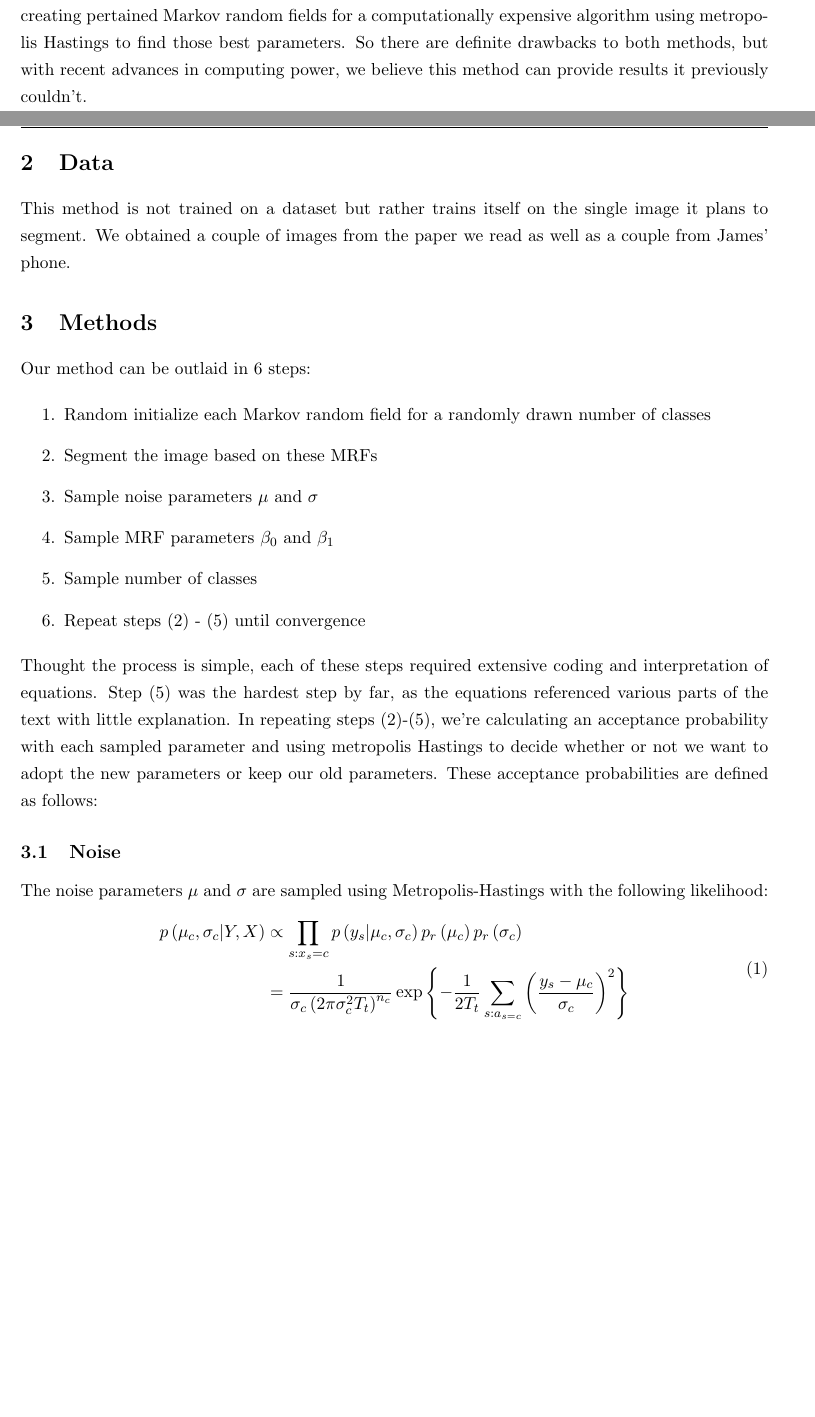
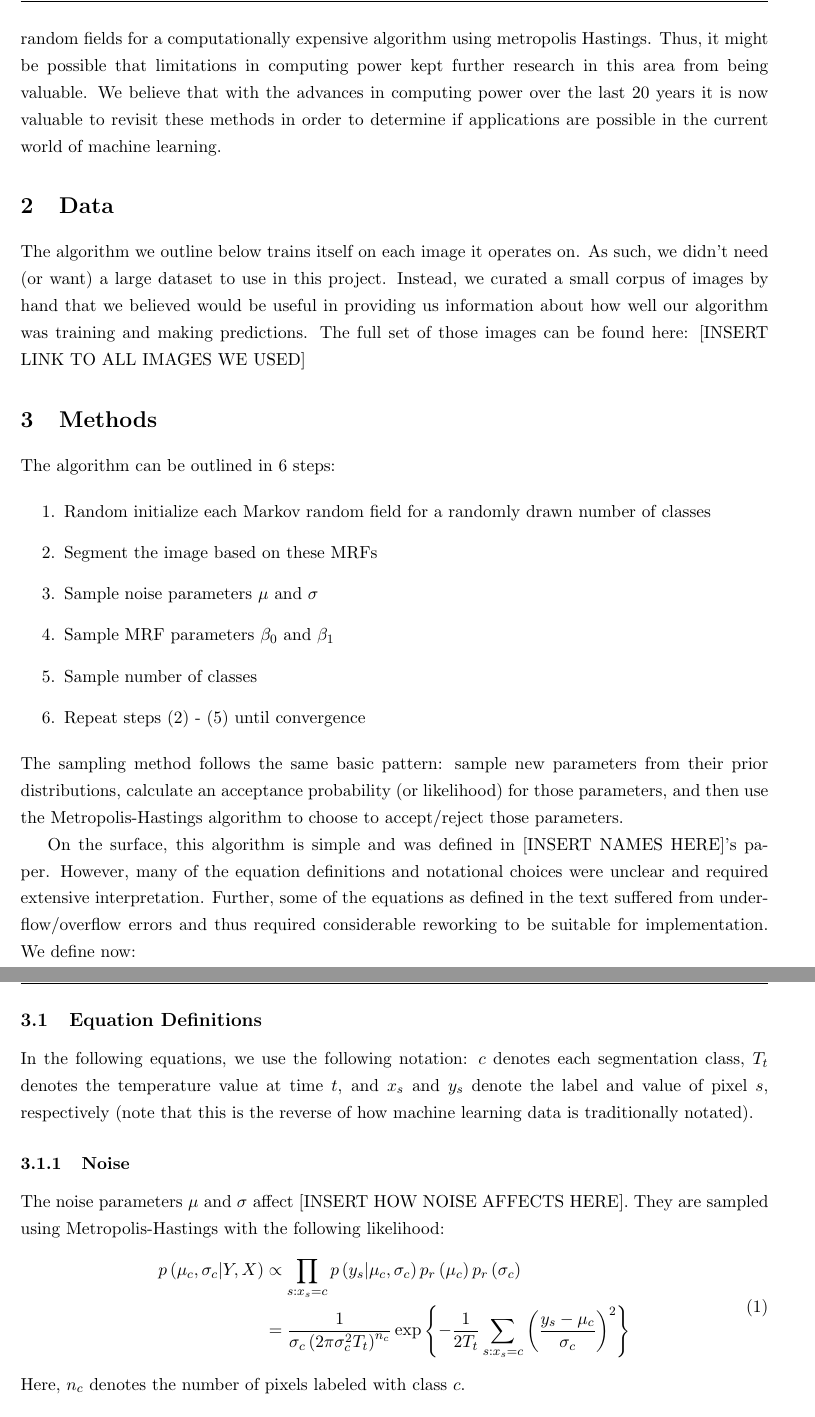
Before and after one commit to paskett/mrf-unsupervised-image-segmentation, a LaTeX paper (write_up/report.tex): two parts of pages 1 and 2 of 4 before the commit and two parts of pages 2 and 3 of 4 after it, joined at a grey line, cut so that both start at the same text, the shorter picture padded with empty space. Compiled offline with pdfLaTeX.

Commit message:
updating tex file

```diff
--- a/write_up/report.tex
+++ b/write_up/report.tex
@@ -34,4 +34,3 @@ The goal of this project was to evaluate current use of Markov random fields in
 \end{abstract}
 
 \section{Background and Motivation}
-This paper was motivated by the desire for a hands-off image segmentation algorithm. Primary motivations for wanting a hands-off image segmenter have to do with applications in neural photo editing using introspective adversarial networks as well as image recognition and a few other computer graphics applications. The idea for using Markov random fields for image segmentation has been around for a long time; in fact, the paper we decided to implement was written in 2000, but the unsupervised method doesn’t seem to have any study since then. The background research we conducted mostly only returned methods for segmenting images based on pretraining a Markov random field on a class, and then estimating which pixels in a given image are most likely to be of that class. While this is useful, the more hands-off the approach the easier it is to apply to new scenarios. The drawback of our unsupervised method is that it trades an initial investment of creating pertained Markov random fields for a computationally expensive algorithm using metropolis Hastings to find those best parameters. So there are definite drawbacks to both methods, but with recent advances in computing power, we believe this method can provide results it previously couldn’t.
@@ -38,9 +45,13 @@ This paper was motivated by the desire for a hands-off image segmentation algori
+ The main drawback of this unsupervised method is that it trades an initial investment of creating pertained Markov random fields for a computationally expensive algorithm using metropolis Hastings.
+ Thus, it might be possible that limitations in computing power kept further research in this area from being valuable.
+ We believe that with the advances in computing power over the last 20 years it is now valuable to revisit these methods in order to determine if applications are possible in the current world of machine learning.
 
 \section{Data}
-This method is not trained on a dataset but rather trains itself on the single image it plans to segment. We obtained a couple of images from the paper we read as well as a couple from James’ phone.
-
+The algorithm we outline below trains itself on each image it operates on. As such, we didn't need (or want) a large dataset to use in this project.
+Instead, we curated a small corpus of images by hand that we believed would be useful in providing us information about how well our algorithm was training and making predictions.
+The full set of those images can be found here: [INSERT LINK TO ALL IMAGES WE USED]
 \section{Methods}
-Our method can be outlaid in 6 steps:
+The algorithm can be outlined in 6 steps:
 
 \begin{enumerate}
 	\item Random initialize each Markov random field for a randomly drawn number of classes
@@ -50,14 +61,22 @@ Our method can be outlaid in 6 steps:
 	\item Sample number of classes
 	\item Repeat steps (2) - (5) until convergence
 \end{enumerate}
-Thought the process is simple, each of these steps required extensive coding and interpretation of equations. Step (5) was the hardest step by far, as the equations referenced various parts of the text with little explanation. In repeating steps (2)-(5), we’re calculating an acceptance probability with each sampled parameter and using metropolis Hastings to decide whether or not we want to adopt the new parameters or keep our old parameters. These acceptance probabilities are defined as follows:
+The sampling method follows the same basic pattern: sample new parameters from their prior distributions, calculate an acceptance probability (or likelihood) for those parameters, and then use the Metropolis-Hastings algorithm to choose to accept/reject those parameters.
 
-\subsection{Noise}
-The noise parameters $\mu$ and $\sigma$ are sampled using Metropolis-Hastings with the following likelihood:
+On the surface, this algorithm is simple and was defined in [INSERT NAMES HERE]'s paper. However, many of the equation definitions and notational choices were unclear and required extensive interpretation.
+Further, some of the equations as defined in the text suffered from underflow/overflow errors and thus required considerable reworking to be suitable for implementation. We define now:
+
+\subsection{Equation Definitions}
+In the following equations, we use the following notation:
+$c$ denotes each segmentation class, $T_t$ denotes the temperature value at time $t$, and $x_s$ and $y_s$ denote the label and value of pixel $s$, respectively (note that this is the reverse of how machine learning data is traditionally notated).
+\subsubsection{Noise}
+The noise parameters $\mu$ and $\sigma$ affect [INSERT HOW NOISE AFFECTS HERE].
+They are sampled using Metropolis-Hastings with the following likelihood:
 \begin{equation}
 \begin{aligned}
 p\left(\mu_{c}, \sigma_{c} | Y, X\right) & \propto \prod_{s: x_{s}=c} p\left(y_{s} | \mu_{c}, \sigma_{c}\right) p_{r}\left(\mu_{c}\right) p_{r}\left(\sigma_{c}\right) \\
-&=\frac{1}{\sigma_{c}\left(2 \pi \sigma_{c}^{2} T_{t}\right)^{n_{c}}} \exp \left\{-\frac{1}{2 T_{t}} \sum_{s: a_{s=c}}\left(\frac{y_{s}-\mu_{c}}{\sigma_{c}}\right)^{2}\right\}
+&=\frac{1}{\sigma_{c}\left(2 \pi \sigma_{c}^{2} T_{t}\right)^{n_{c}}} \exp \left\{-\frac{1}{2 T_{t}} \sum_{s: x_s = c}\left(\frac{y_{s}-\mu_{c}}{\sigma_{c}}\right)^{2}\right\}
 \end{aligned}
 \end{equation}
+Here, $n_c$ denotes the number of pixels labeled with class $c$.
 
```
Also changed, not shown: write_up/report.pdf, write_up/report.tex (12 more changed lines), 4 other files.
